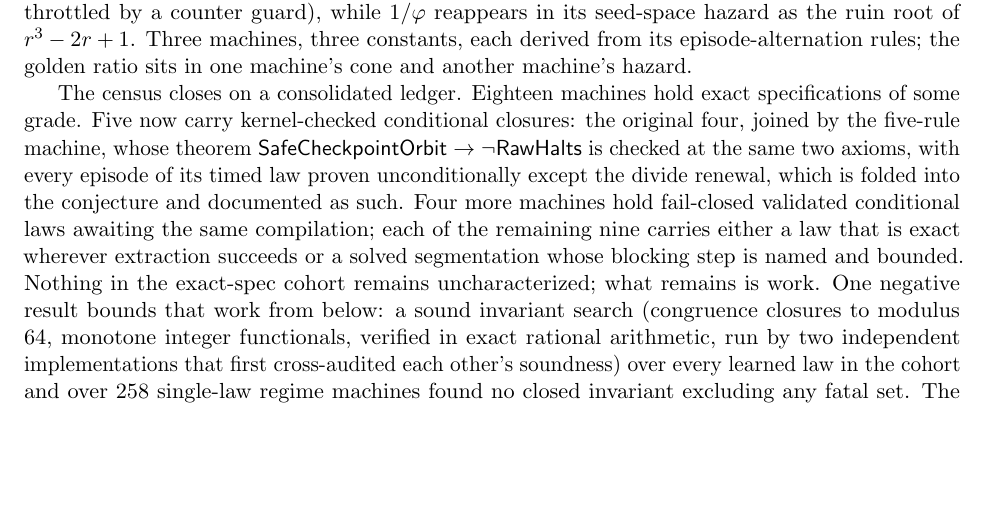
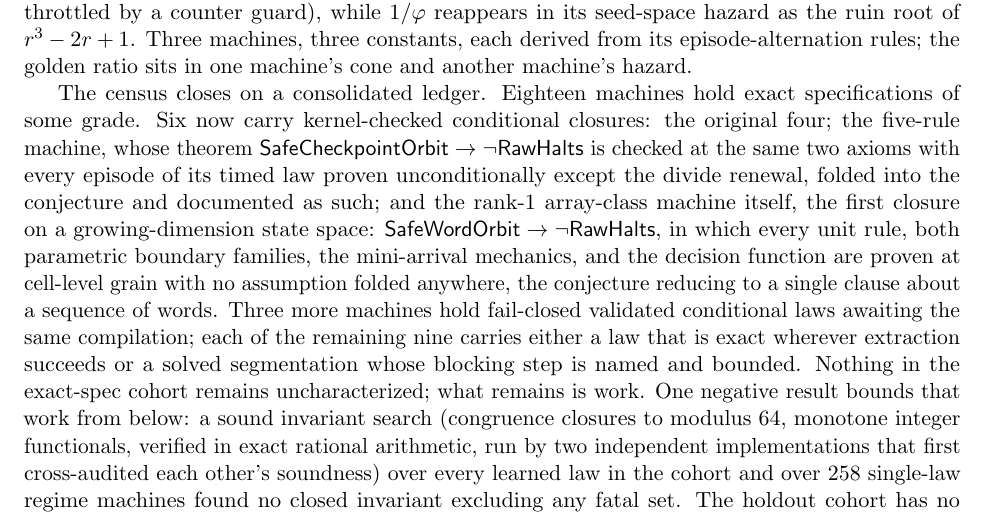
Before and after one commit to Enan456/bbchallenge-proofs, a LaTeX paper (docs/submissions/deepmath2026/deepmath2026.tex): part of page 8 of 11, cut so that both start at the same text, the shorter picture padded with empty space. Compiled offline with pdfLaTeX.

Commit message:
paper(deepmath): v18 — rank-1 closure lands: six kernel-checked closures, first growing-dimension state space
Co-Authored-By: Claude Fable 5 <noreply@anthropic.com>

```diff
--- a/docs/submissions/deepmath2026/deepmath2026.tex
+++ b/docs/submissions/deepmath2026/deepmath2026.tex
@@ -468,15 +468,21 @@ derived from its episode-alternation rules; the golden ratio sits in
 one machine's cone and another machine's hazard.
 
 The census closes on a consolidated ledger. Eighteen machines hold
-exact specifications of some grade. Five now carry kernel-checked
-conditional closures: the original four, joined by the five-rule
-machine, whose theorem
+exact specifications of some grade. Six now carry kernel-checked
+conditional closures: the original four; the five-rule machine,
+whose theorem
 $\mathsf{SafeCheckpointOrbit} \rightarrow \lnot \Halts$ is
-checked at the same two axioms, with every episode of its timed law
-proven unconditionally except the divide renewal, which is folded
-into the conjecture and documented as such. Four more machines hold
-fail-closed validated conditional laws awaiting the same
-compilation; each of the remaining nine carries either a law that is
+checked at the same two axioms with every episode of its timed law
+proven unconditionally except the divide renewal, folded into the
+conjecture and documented as such; and the rank-1 array-class
+machine itself, the first closure on a growing-dimension state
+space: $\mathsf{SafeWordOrbit} \rightarrow \lnot \Halts$, in
+which every unit rule, both parametric boundary families, the
+mini-arrival mechanics, and the decision function are proven at
+cell-level grain with no assumption folded anywhere, the conjecture
+reducing to a single clause about a sequence of words. Three more
+machines hold fail-closed validated conditional laws awaiting the
+same compilation; each of the remaining nine carries either a law that is
 exact wherever extraction succeeds or a solved segmentation whose
 blocking step is named and bounded.
 Nothing in the exact-spec cohort remains uncharacterized; what
```
Also changed, not shown: docs/submissions/deepmath2026/deepmath2026.pdf.
